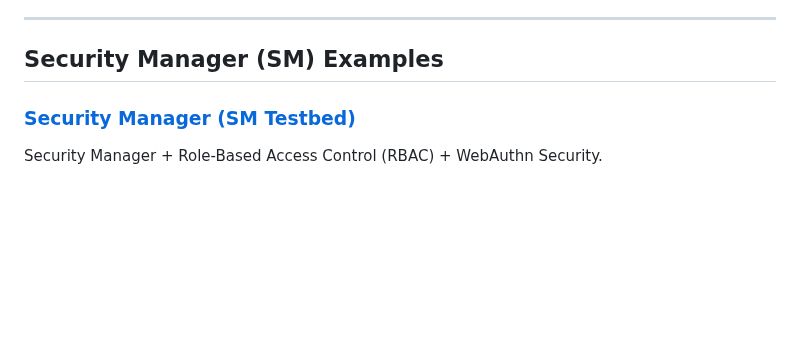
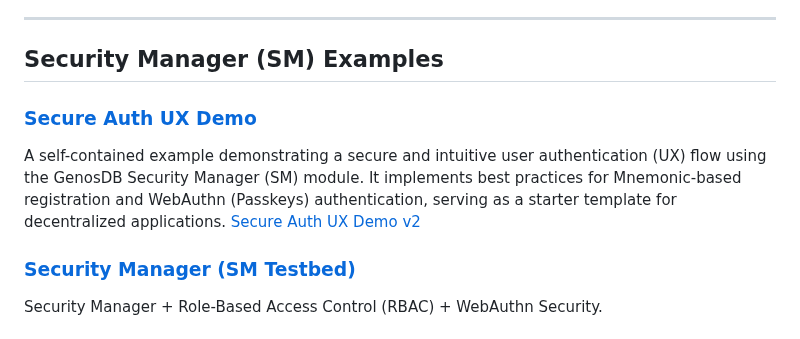
Before and after one commit to lguzzon-scratchbook/gdb, a Markdown page: docs/genosdb-examples.md, the part around the change. Drawn GitHub-style; blank space fills up the shorter version.

```diff
--- a/docs/genosdb-examples.md
+++ b/docs/genosdb-examples.md
@@ -63,6 +63,9 @@ A real-time collaborative rich‑text editor powered by GenosDB: live typing syn
 ---
 
 ## Security Manager (SM) Examples
+
+### [Secure Auth UX Demo](https://estebanrfp.github.io/gdb/examples/sm-auth-demo.html)
+A self-contained example demonstrating a secure and intuitive user authentication (UX) flow using the GenosDB Security Manager (SM) module. It implements best practices for Mnemonic-based registration and WebAuthn (Passkeys) authentication, serving as a starter template for decentralized applications. [Secure Auth UX Demo v2](https://estebanrfp.github.io/gdb/examples/sm-auth-demo2.html)
 
 ### [Security Manager (SM Testbed)](https://estebanrfp.github.io/gdb/examples/sm-testbed.html)
 Security Manager + Role-Based Access Control (RBAC) + WebAuthn Security.
```
